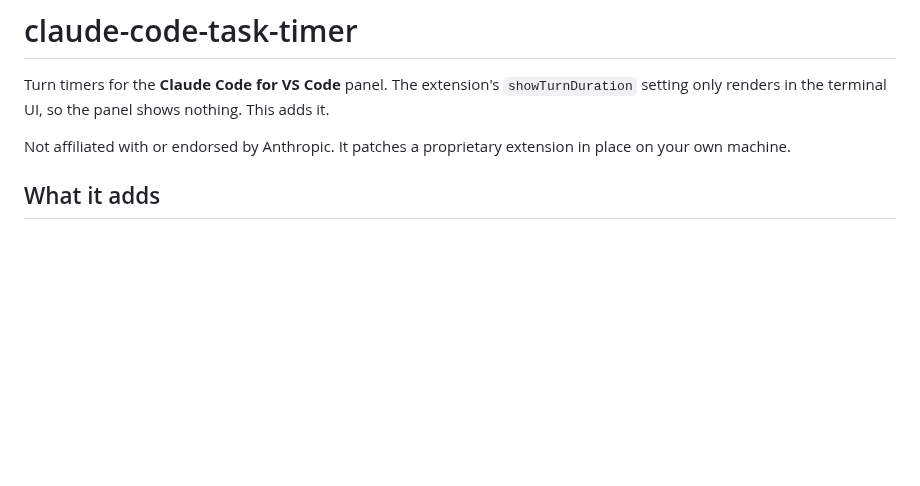
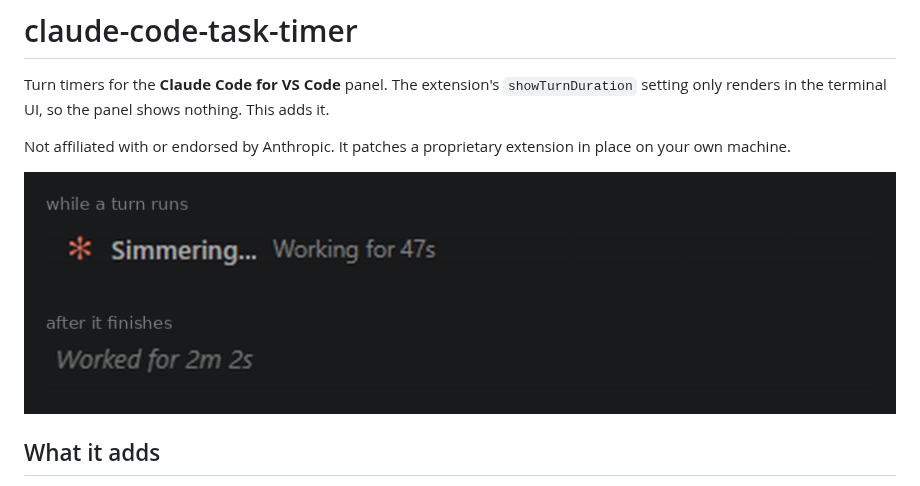
Before and after one commit to yohanbh/claude-code-task-timer, a Markdown page: README.md, the part around the change. Rendered like a GitHub page; pictures changed too: docs/both.png (added); blank space fills up the shorter version.

Commit message:
Show the turn timer in the README

```diff
--- a/README.md
+++ b/README.md
@@ -6,6 +6,8 @@ nothing. This adds it.
 
 Not affiliated with or endorsed by Anthropic. It patches a proprietary extension in
 place on your own machine.
+
+![Turn duration in the Claude Code panel](docs/both.png)
 
 ## What it adds
 
```
Also changed, not shown: 1 other file.
